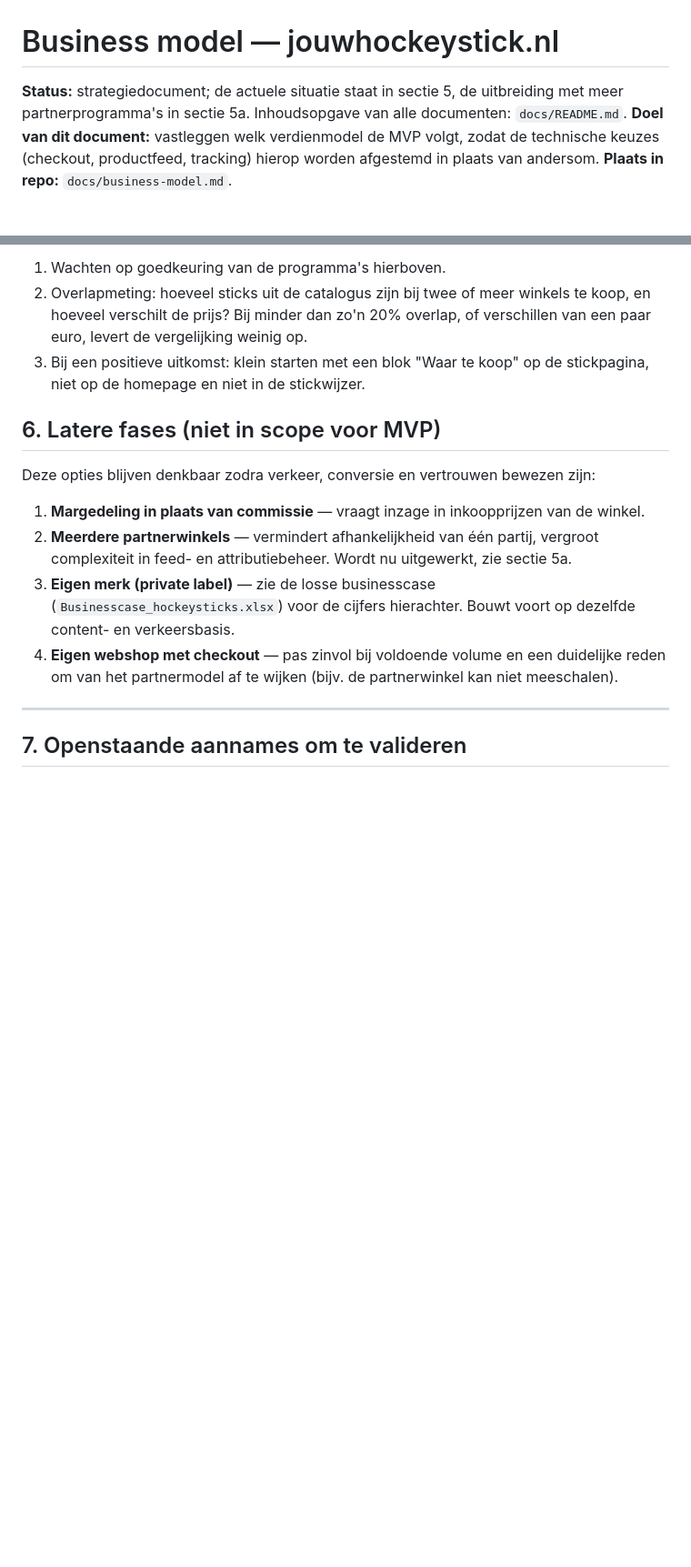
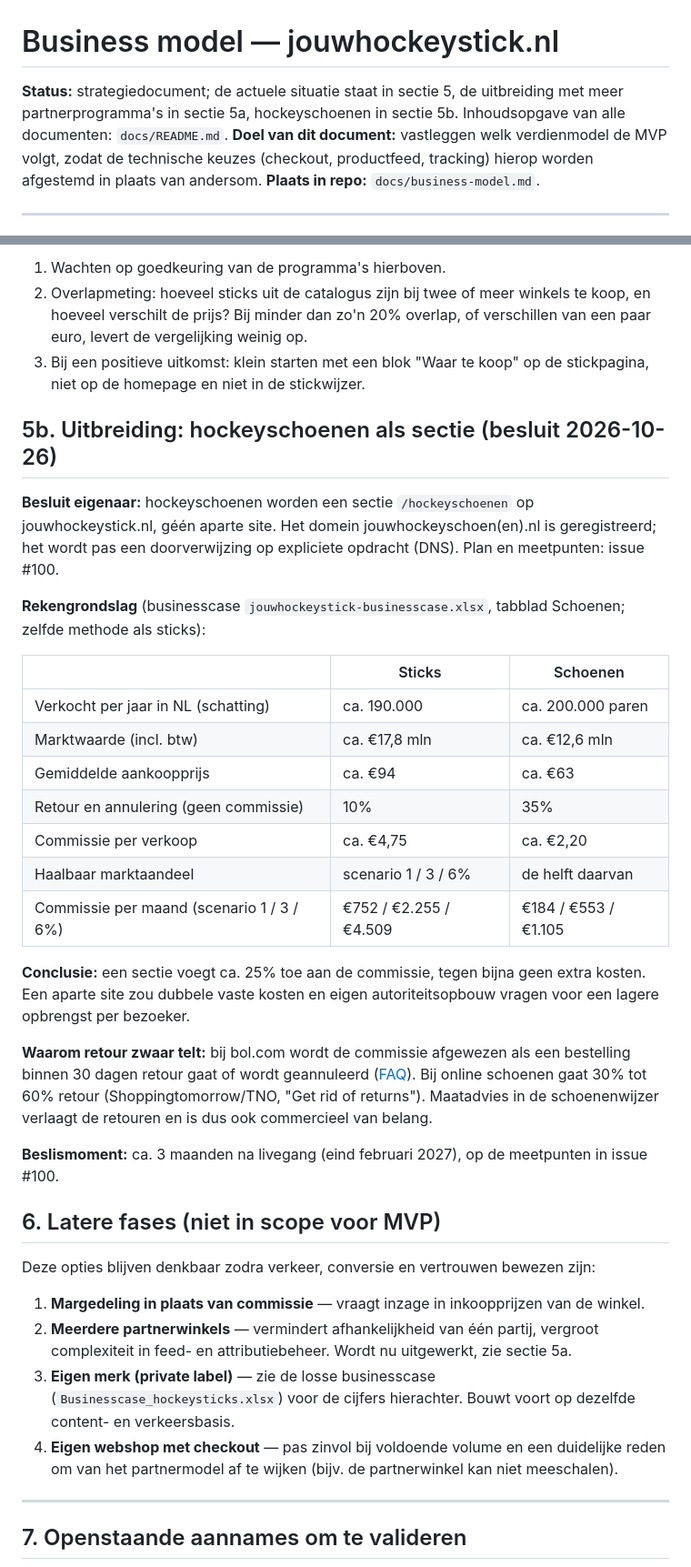
Before and after one commit to buursinkhans/jouwhockeystick, a Markdown page: docs/business-model.md, 2 parts joined by grey strips. Shown at 91% size. GitHub-like rendering; blank space fills up the shorter version.

```diff
--- a/docs/business-model.md
+++ b/docs/business-model.md
@@ -1,6 +1,6 @@
 # Business model — jouwhockeystick.nl
 
-**Status:** strategiedocument; de actuele situatie staat in sectie 5, de uitbreiding met meer partnerprogramma's in sectie 5a. Inhoudsopgave van alle documenten: `docs/README.md`.
+**Status:** strategiedocument; de actuele situatie staat in sectie 5, de uitbreiding met meer partnerprogramma's in sectie 5a, hockeyschoenen in sectie 5b. Inhoudsopgave van alle documenten: `docs/README.md`.
 **Doel van dit document:** vastleggen welk verdienmodel de MVP volgt, zodat de technische keuzes (checkout, productfeed, tracking) hierop worden afgestemd in plaats van andersom.
 **Plaats in repo:** `docs/business-model.md`.
 
@@ -156,6 +156,28 @@ Per stick tonen bij welke partnerwinkel hij te koop is, met prijs en datum, geso
 2. Overlapmeting: hoeveel sticks uit de catalogus zijn bij twee of meer winkels te koop, en hoeveel verschilt de prijs? Bij minder dan zo'n 20% overlap, of verschillen van een paar euro, levert de vergelijking weinig op.
 3. Bij een positieve uitkomst: klein starten met een blok "Waar te koop" op de stickpagina, niet op de homepage en niet in de stickwijzer.
 
+## 5b. Uitbreiding: hockeyschoenen als sectie (besluit 2026-10-26)
+
+**Besluit eigenaar:** hockeyschoenen worden een sectie `/hockeyschoenen` op jouwhockeystick.nl, géén aparte site. Het domein jouwhockeyschoen(en).nl is geregistreerd; het wordt pas een doorverwijzing op expliciete opdracht (DNS). Plan en meetpunten: issue #100.
+
+**Rekengrondslag** (businesscase `jouwhockeystick-businesscase.xlsx`, tabblad Schoenen; zelfde methode als sticks):
+
+| | Sticks | Schoenen |
+|---|---|---|
+| Verkocht per jaar in NL (schatting) | ca. 190.000 | ca. 200.000 paren |
+| Marktwaarde (incl. btw) | ca. €17,8 mln | ca. €12,6 mln |
+| Gemiddelde aankoopprijs | ca. €94 | ca. €63 |
+| Retour en annulering (geen commissie) | 10% | 35% |
+| Commissie per verkoop | ca. €4,75 | ca. €2,20 |
+| Haalbaar marktaandeel | scenario 1 / 3 / 6% | de helft daarvan |
+| Commissie per maand (scenario 1 / 3 / 6%) | €752 / €2.255 / €4.509 | €184 / €553 / €1.105 |
+
+**Conclusie:** een sectie voegt ca. 25% toe aan de commissie, tegen bijna geen extra kosten. Een aparte site zou dubbele vaste kosten en eigen autoriteitsopbouw vragen voor een lagere opbrengst per bezoeker.
+
+**Waarom retour zwaar telt:** bij bol.com wordt de commissie afgewezen als een bestelling binnen 30 dagen retour gaat of wordt geannuleerd ([FAQ](https://affiliate.bol.com/nl/veelgestelde-vragen/)). Bij online schoenen gaat 30% tot 60% retour (Shoppingtomorrow/TNO, "Get rid of returns"). Maatadvies in de schoenenwijzer verlaagt de retouren en is dus ook commercieel van belang.
+
+**Beslismoment:** ca. 3 maanden na livegang (eind februari 2027), op de meetpunten in issue #100.
+
 ## 6. Latere fases (niet in scope voor MVP)
 
 Deze opties blijven denkbaar zodra verkeer, conversie en vertrouwen bewezen zijn:
```
Also changed, not shown: other parts of docs/business-model.md (+1 -0 lines), docs/README.md (+1 -1 lines), docs/decision-log.md (+15 -0 lines).
